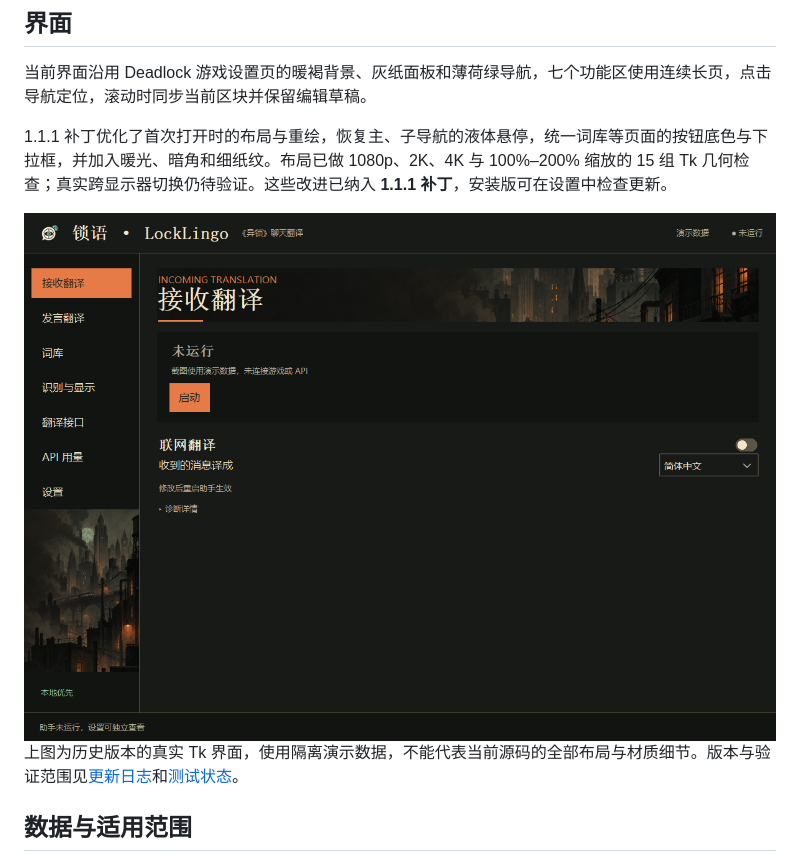
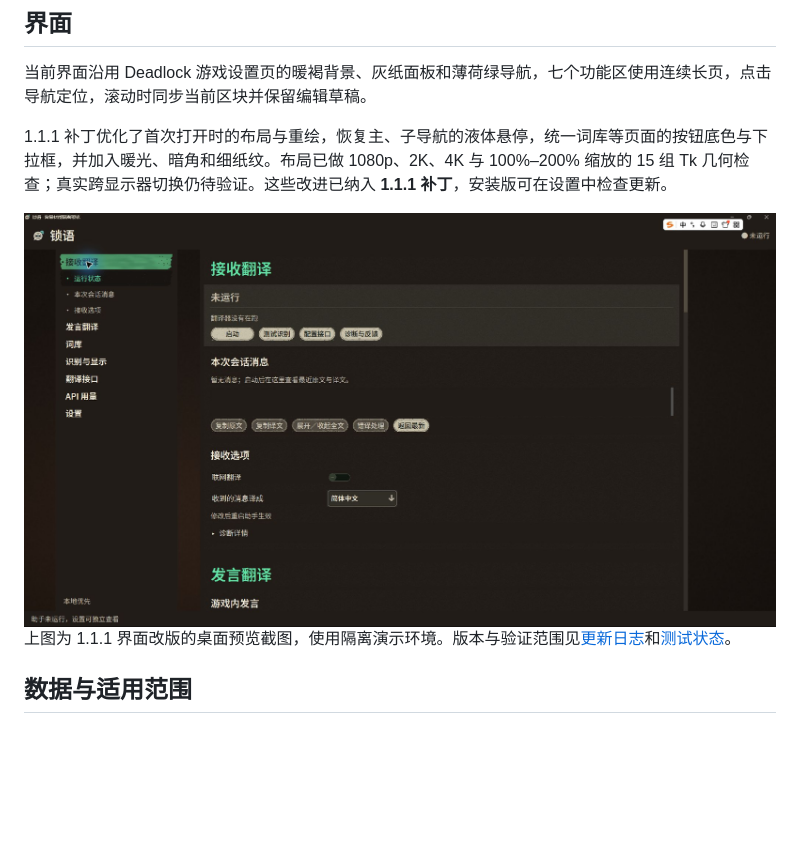
Before and after one commit to piaobo2233/deadlock-translator, a Markdown page: README.md, the part around the change. Rendered like a GitHub page; pictures changed too: docs/assets/deadlock-ui/receive-v1.1.1.png (added); blank space fills up the shorter version.

Commit message:
docs: refresh homepage illustration for 1.1.1

```diff
--- a/README.md
+++ b/README.md
@@ -45,9 +45,9 @@
 
 1.1.1 补丁优化了首次打开时的布局与重绘，恢复主、子导航的液体悬停，统一词库等页面的按钮底色与下拉框，并加入暖光、暗角和细纸纹。布局已做 1080p、2K、4K 与 100%–200% 缩放的 15 组 Tk 几何检查；真实跨显示器切换仍待验证。这些改进已纳入 **1.1.1 补丁**，安装版可在设置中检查更新。
 
-<img src="docs/assets/deadlock-ui/receive.png" width="900" alt="锁语接收翻译页面">
+<img src="docs/assets/deadlock-ui/receive-v1.1.1.png" width="900" alt="锁语 1.1.1 接收翻译页面">
 
-上图为历史版本的真实 Tk 界面，使用隔离演示数据，不能代表当前源码的全部布局与材质细节。版本与验证范围见[更新日志](docs/CHANGELOG.md)和[测试状态](docs/TESTING.md)。
+上图为 1.1.1 界面改版的桌面预览截图，使用隔离演示环境。版本与验证范围见[更新日志](docs/CHANGELOG.md)和[测试状态](docs/TESTING.md)。
 
 ## 数据与适用范围
 
```
Also changed, not shown: docs/PROJECT-NOTICE.md (+1 -1 lines).
